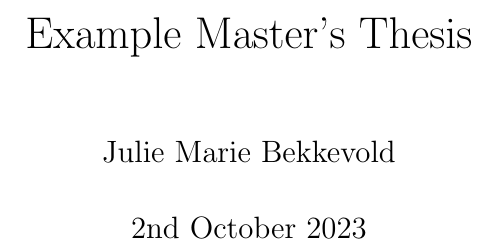
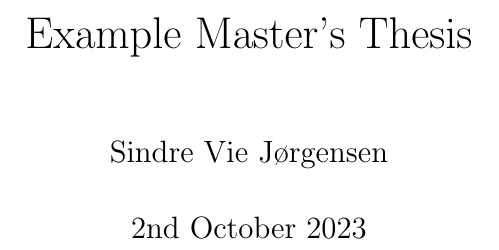
Before and after one commit to Sindrvj/Example-Master-s-thesis, a LaTeX thesis (main.tex): part of page 1 of 15, cut so that both start at the same text. Compiled offline with pdfLaTeX.

Commit message:
Update main.tex

```diff
--- a/main.tex
+++ b/main.tex
@@ -3,7 +3,7 @@
 \usepackage{style}
 
 \title{Example Master's Thesis}
-\author{Julie Marie Bekkevold}
+\author{Sindre Vie Jørgensen}
 \date{\today}
 
 \begin{document}
```
